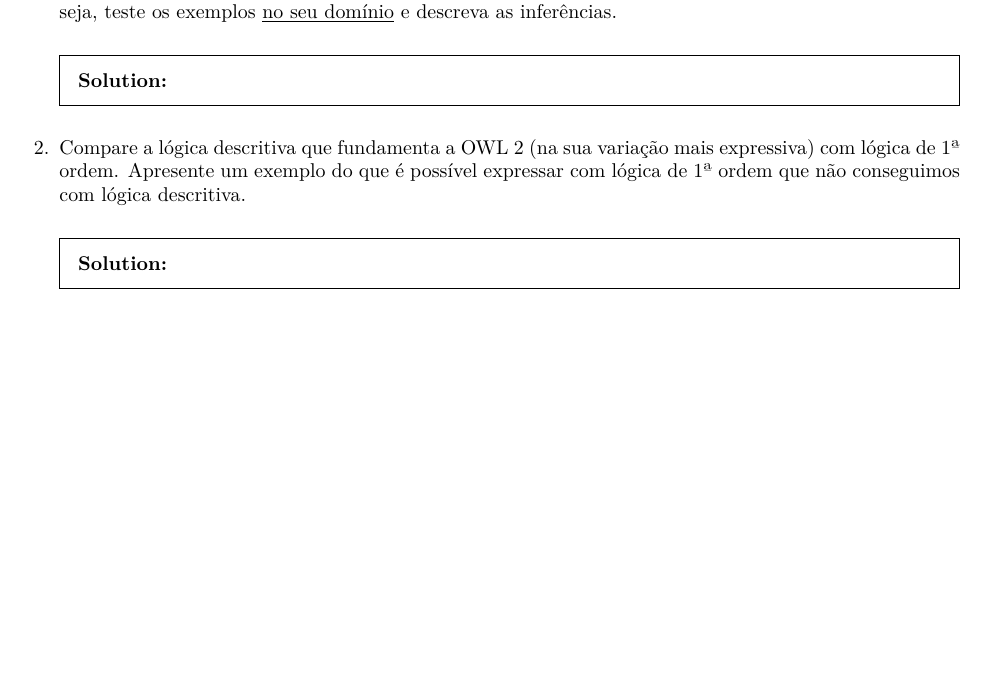
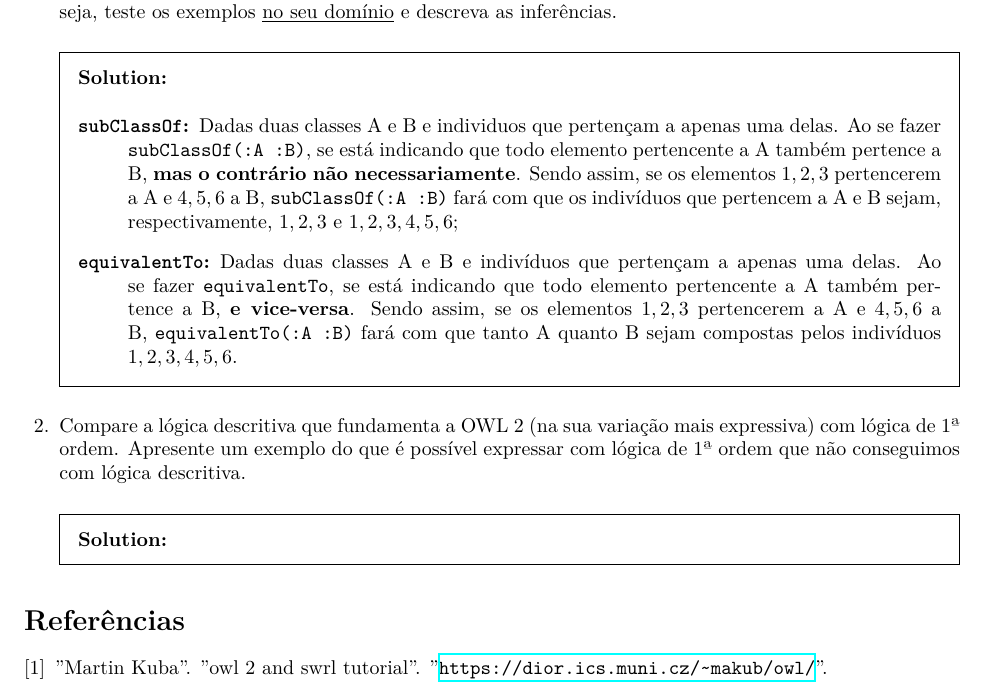
Before and after one commit to JPTIZ/ia-bd, a LaTeX problem sheet (report.tex, which reads refs.bib): part of the page, cut so that both start at the same text, the shorter picture padded with empty space. Compiled offline with XeLaTeX.

Commit message:
add refs and partially answer question 1, giving subclassof and equivalentto definitions

```diff
--- /dev/null
+++ b/refs.bib
@@ -0,0 +1,5 @@
+@other{kuba,
+    title = {"OWL 2 and SWRL Tutorial"},
+    author = {"Martin Kuba"},
+    note = {"\url{https://dior.ics.muni.cz/~makub/owl/}"}
+}
--- a/report.tex
+++ b/report.tex
@@ -5,6 +5,7 @@
 % Packages
 \usepackage{amsmath}
 \usepackage[portuguese]{babel}
+\usepackage{hyperref}
 
 %-------------------------------------------------------------------------------
 % User-commands
@@ -47,6 +48,25 @@
         exemplos \underline{no seu domínio} e descreva as inferências.
 
         \begin{solution}
+            \begin{description}
+                \item [\texttt{subClassOf}:] Dadas duas classes A e B e
+                    individuos que pertençam a apenas uma delas. Ao se fazer
+                    \texttt{subClassOf(:A :B)}, se está indicando que todo
+                    elemento pertencente a A também pertence a B, \textbf{mas o
+                    contrário não necessariamente}. Sendo assim, se os
+                    elementos ${1, 2, 3}$ pertencerem a A e ${4, 5, 6}$ a B,
+                    \texttt{subClassOf(:A :B)} fará com que os indivíduos que
+                    pertencem a A e B sejam, respectivamente, ${1, 2, 3}$ e
+                    ${1, 2, 3, 4, 5, 6}$;
+                \item [\texttt{equivalentTo}:] Dadas duas classes A e B e
+                    indivíduos que pertençam a apenas uma delas. Ao se fazer
+                    \texttt{equivalentTo}, se está indicando que todo elemento
+                    pertencente a A também pertence a B, \textbf{e vice-versa}.
+                    Sendo assim, se os elementos ${1, 2, 3}$ pertencerem a A e
+                    ${4, 5, 6}$ a B, \texttt{equivalentTo(:A :B)} fará com que
+                    tanto A quanto B sejam compostas pelos indivíduos ${1, 2,
+                    3, 4, 5, 6}$.
+            \end{description}
         \end{solution}
 
         \question{}
```
Also changed, not shown: makefile, report.pdf, report.tex (11 more changed lines).
